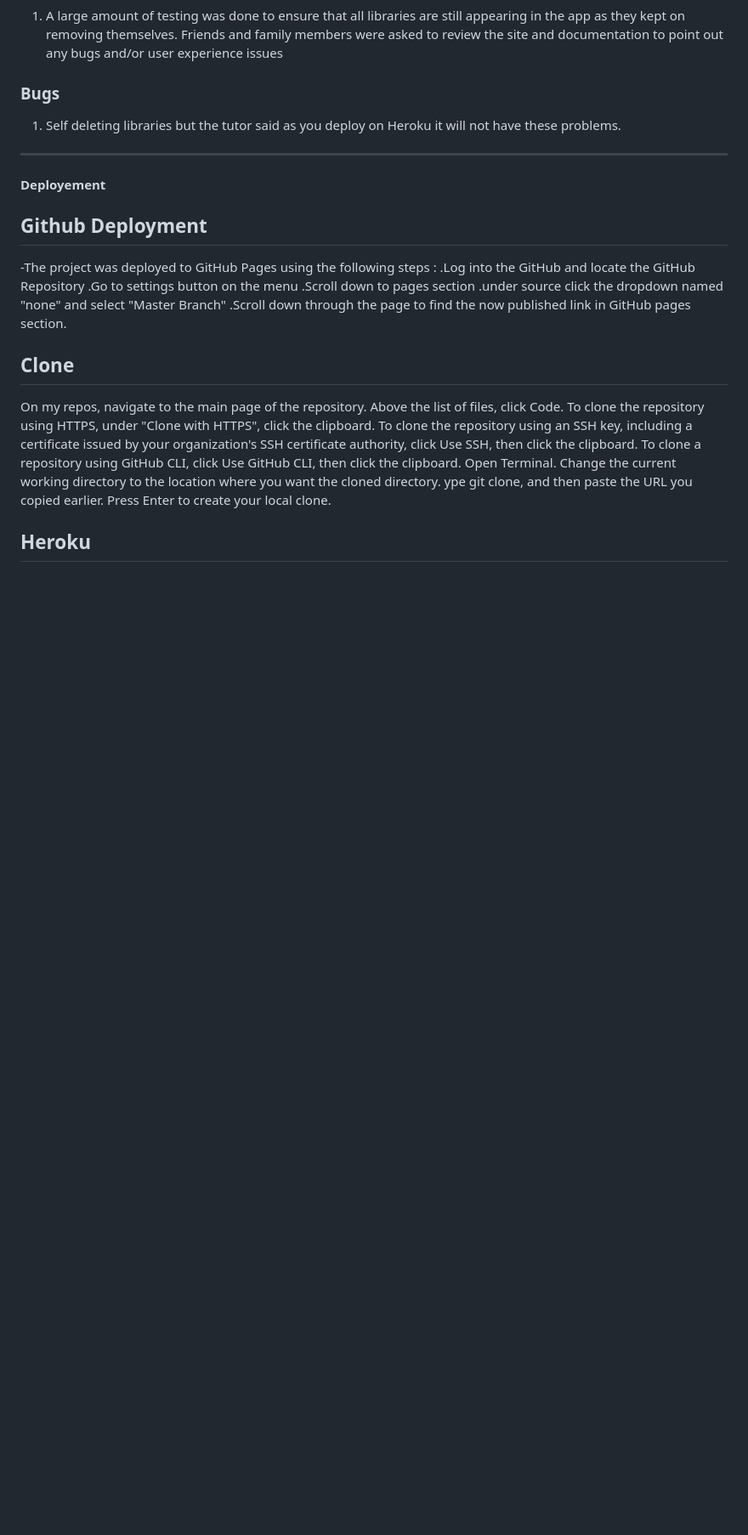
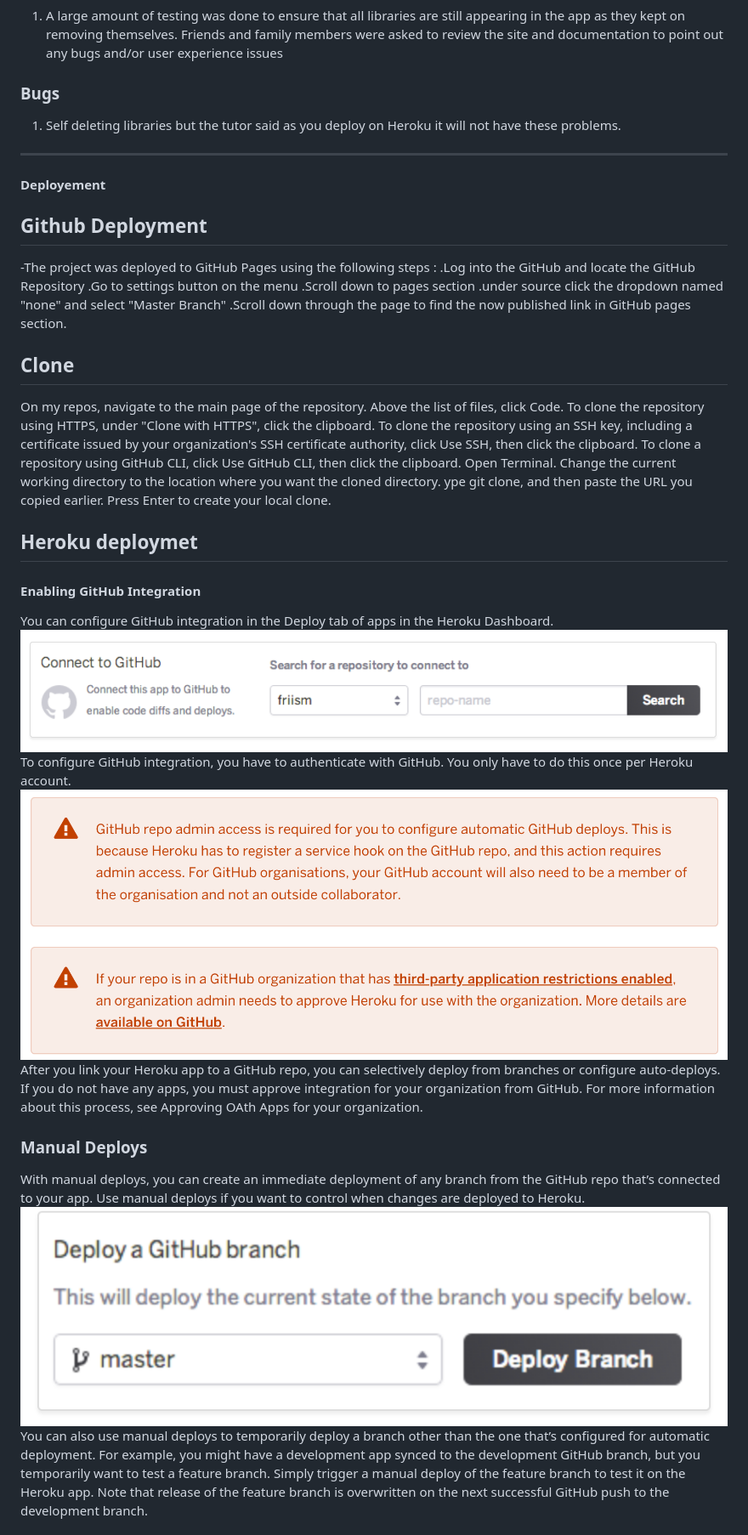
Before and after one commit to Code-Institute-Submissions/NgoniDukeMoyo-Recipeswebapp_MarResub, a Markdown page: README.md, the part around the change printed below. Shown: that part at 85% size. Rendered like a GitHub page; pictures changed too: images/githubintergration.png (added), images/manualdeploys.png (added), images/warnings.png (added); blank space fills up the shorter version.

Commit message:
add heroku deployment process

```diff
--- a/README.md
+++ b/README.md
@@ -99,4 +99,17 @@ Change the current working directory to the location where you want the cloned d
 ype git clone, and then paste the URL you copied earlier.
 Press Enter to create your local clone.
 
- ## Heroku
+ ## Heroku deploymet
+#### Enabling GitHub Integration
+You can configure GitHub integration in the Deploy tab of apps in the Heroku Dashboard.
+![github intergration](images/githubintergration.png)
+To configure GitHub integration, you have to authenticate with GitHub. You only have to do this once per Heroku account.
+![Warnings](images/warnings.png)
+After you link your Heroku app to a GitHub repo, you can selectively deploy from branches or configure auto-deploys.
+If you do not have any apps, you must approve integration for your organization from GitHub. For more information about this process, see Approving OAth Apps for your organization.
+
+### Manual Deploys
+With manual deploys, you can create an immediate deployment of any branch from the GitHub repo that’s connected to your app. Use manual deploys if you want to control when changes are deployed to Heroku.
+![manual deploys](images/manualdeploys.png)
+You can also use manual deploys to temporarily deploy a branch other than the one that’s configured for automatic deployment. For example, you might have a development app synced to the development GitHub branch, but you temporarily want to test a feature branch. Simply trigger a manual deploy of the feature branch to test it on the Heroku app. Note that release of the feature branch is overwritten on the next successful GitHub push to the development branch.
+
```
Also changed, not shown: other parts of README.md (+17 -0 lines), images/automaticdeoplys.png (added), images/commitsuccess.png (added), images/failedcommitexample.png (added).
